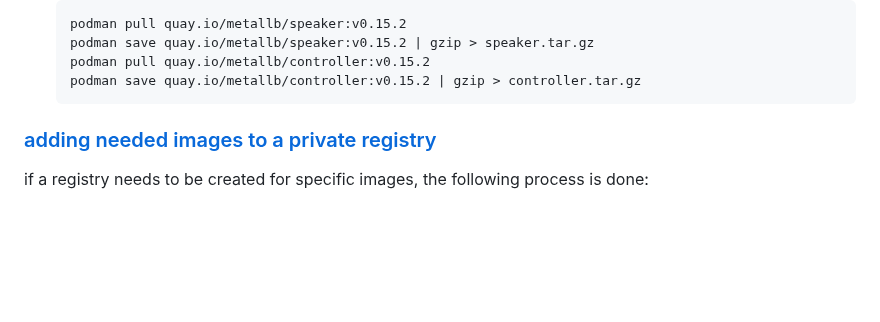
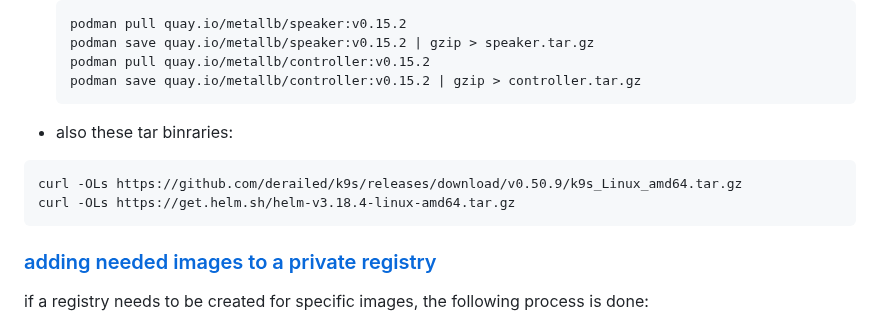
Before and after one commit to bbaum11/internship2025_stuff, a Markdown page: k8s_salt/k8s_salt.md, the part around the change. GitHub-like rendering; blank space fills up the shorter version.

````diff
--- a/k8s_salt/k8s_salt.md
+++ b/k8s_salt/k8s_salt.md
@@ -29,6 +29,11 @@ curl -sfL https://get.rke2.io --output install.sh
   podman pull quay.io/metallb/controller:v0.15.2
   podman save quay.io/metallb/controller:v0.15.2 | gzip > controller.tar.gz
   ```
+- also these tar binraries:
+```
+curl -OLs https://github.com/derailed/k9s/releases/download/v0.50.9/k9s_Linux_amd64.tar.gz
+curl -OLs https://get.helm.sh/helm-v3.18.4-linux-amd64.tar.gz
+```
 
 ### [adding needed images to a private registry](salt/registry/create_registry.sls)
 if a registry needs to be created for specific images, the following process is done:
````
